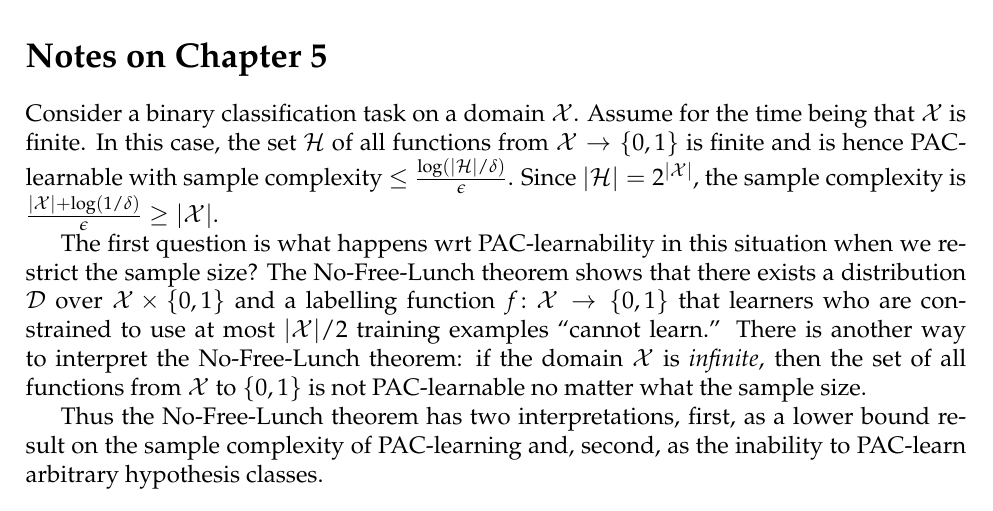
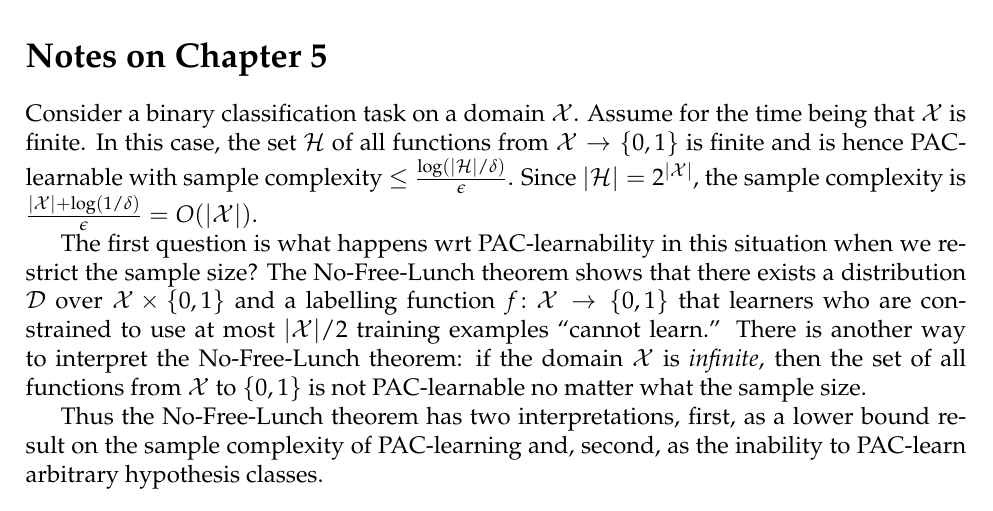
Before and after one commit to somnath1077/MachineLearningExercises, a LaTeX thesis (UML/exercises.tex, which reads UML/ch05.tex): part of page 11 of 11, cut so that both start at the same text. Compiled offline with pdfLaTeX.

Commit message:
modified note

```diff
--- a/UML/ch05.tex
+++ b/UML/ch05.tex
@@ -7,7 +7,7 @@ being that $\dom$ is finite. In this case, the set $\hypclass$ of all functions
 from $\dom \rightarrow \{0, 1\}$ is finite and is hence PAC-learnable with
 sample complexity $\leq \frac{\log (|\hypclass| / \delta)}{\epsilon}$.  Since
 $|\hypclass| = 2^{|\dom|}$, the sample complexity is $\frac{|\dom| + \log (1 /
-\delta)}{\epsilon} \geq |\dom|$.
+\delta)}{\epsilon} = O(|\dom|)$.
 
 The first question is what happens wrt PAC-learnability in this situation when
 we restrict the sample size? The No-Free-Lunch theorem shows that there exists
```
Also changed, not shown: UML/exercises.pdf.
